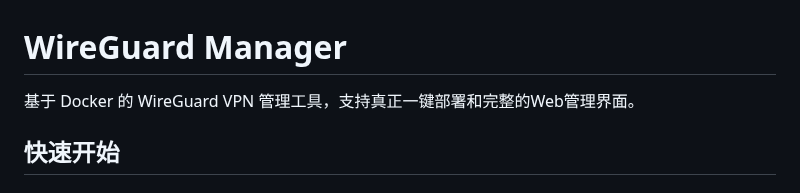
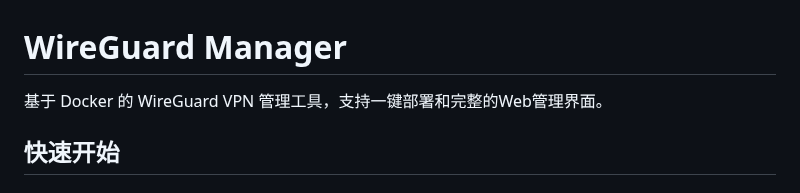
Before and after one commit to avesed/wireguard-manager, a Markdown page: README.md, the part around the change. Rendered like a GitHub page.

Commit message:
Fix typo in README.md for clarity

```diff
--- a/README.md
+++ b/README.md
@@ -1,6 +1,6 @@
 # WireGuard Manager
 
-基于 Docker 的 WireGuard VPN 管理工具，支持真正一键部署和完整的Web管理界面。
+基于 Docker 的 WireGuard VPN 管理工具，支持一键部署和完整的Web管理界面。
 
 ## 快速开始
 
```
